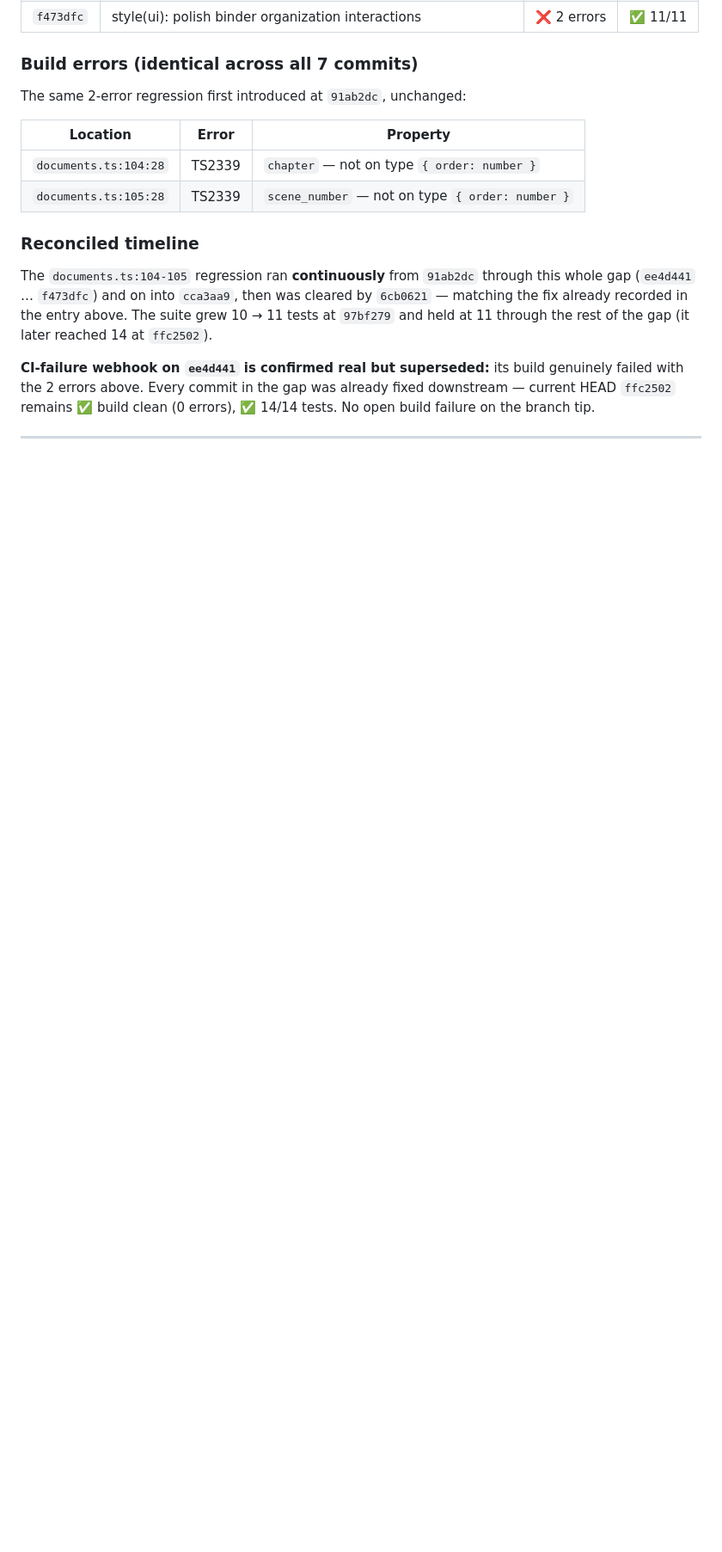
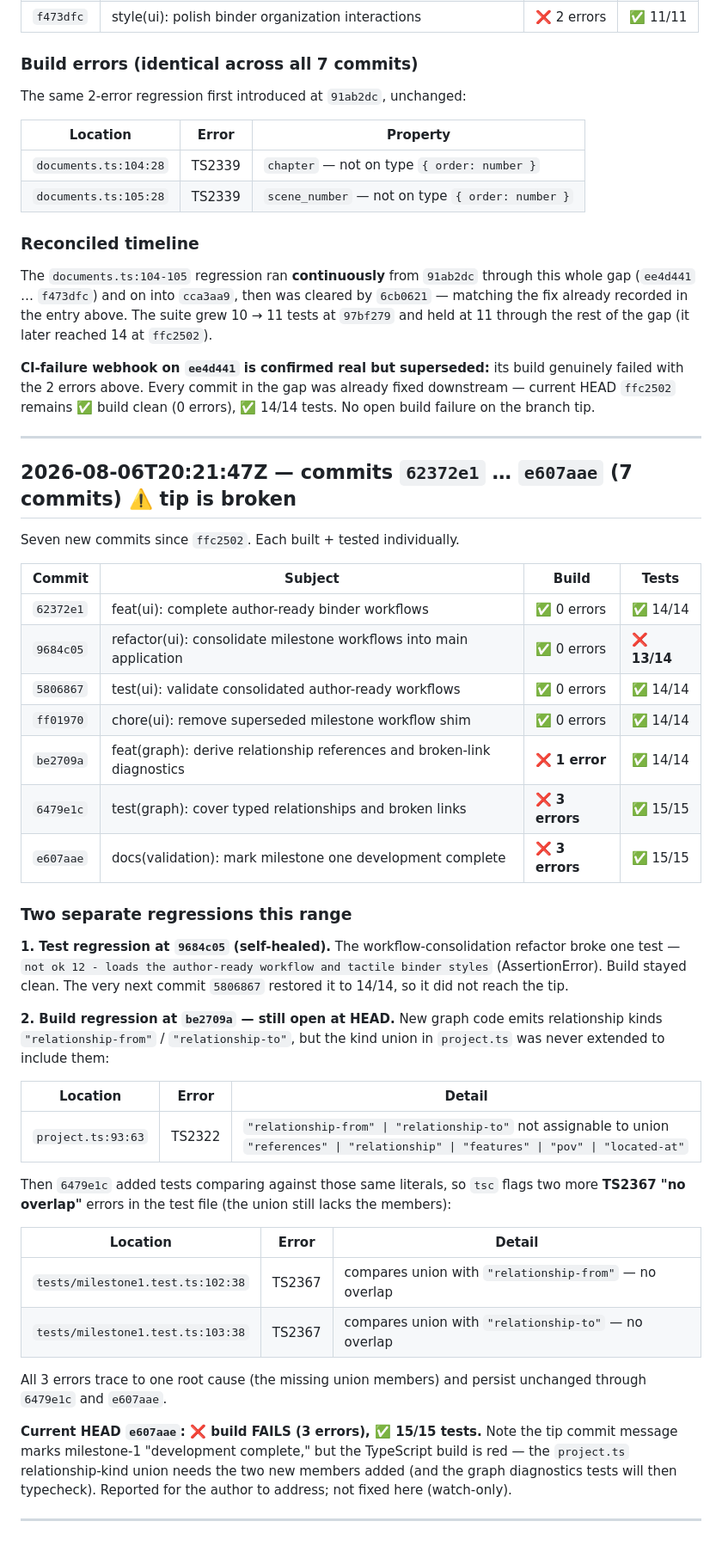
Before and after one commit to didymusbenson/loom-studio, a Markdown page: claude-validation.md, the part around the change. Shown at 86% size. Drawn GitHub-style; blank space fills up the shorter version.

Commit message:
docs(validation): record commits 62372e1..e607aae; tip build red
7 new commits since ffc2502. Two regressions:
- 9684c05 broke 1 UI test (13/14), self-healed at 5806867.
- be2709a introduced a build error (project.ts:93 relationship-kind
  union missing relationship-from/relationship-to); 6479e1c added tests
  that compile-fail on the same missing members. 3 tsc errors persist to
  HEAD e607aae despite its 'development complete' message. 15/15 tests
  pass. Reported for author (watch-only).

Co-Authored-By: Claude Opus 4.8 <noreply@anthropic.com>
Claude-Session: https://claude.ai/code/session_01AboPcBeadtEJq1bpqCeERd

```diff
--- a/claude-validation.md
+++ b/claude-validation.md
@@ -150,3 +150,52 @@ fixed downstream — current HEAD `ffc2502` remains ✅ build clean (0 errors),
 ✅ 14/14 tests. No open build failure on the branch tip.
 
 ---
+
+## 2026-08-06T20:21:47Z — commits `62372e1` … `e607aae` (7 commits) ⚠️ tip is broken
+
+Seven new commits since `ffc2502`. Each built + tested individually.
+
+| Commit | Subject | Build | Tests |
+|--------|---------|-------|-------|
+| `62372e1` | feat(ui): complete author-ready binder workflows | ✅ 0 errors | ✅ 14/14 |
+| `9684c05` | refactor(ui): consolidate milestone workflows into main application | ✅ 0 errors | ❌ **13/14** |
+| `5806867` | test(ui): validate consolidated author-ready workflows | ✅ 0 errors | ✅ 14/14 |
+| `ff01970` | chore(ui): remove superseded milestone workflow shim | ✅ 0 errors | ✅ 14/14 |
+| `be2709a` | feat(graph): derive relationship references and broken-link diagnostics | ❌ **1 error** | ✅ 14/14 |
+| `6479e1c` | test(graph): cover typed relationships and broken links | ❌ **3 errors** | ✅ 15/15 |
+| `e607aae` | docs(validation): mark milestone one development complete | ❌ **3 errors** | ✅ 15/15 |
+
+### Two separate regressions this range
+
+**1. Test regression at `9684c05` (self-healed).** The workflow-consolidation
+refactor broke one test — `not ok 12 - loads the author-ready workflow and
+tactile binder styles` (AssertionError). Build stayed clean. The very next
+commit `5806867` restored it to 14/14, so it did not reach the tip.
+
+**2. Build regression at `be2709a` — still open at HEAD.** New graph code emits
+relationship kinds `"relationship-from"` / `"relationship-to"`, but the kind
+union in `project.ts` was never extended to include them:
+
+| Location | Error | Detail |
+|----------|-------|--------|
+| `project.ts:93:63` | TS2322 | `"relationship-from" \| "relationship-to"` not assignable to union `"references" \| "relationship" \| "features" \| "pov" \| "located-at"` |
+
+Then `6479e1c` added tests comparing against those same literals, so `tsc`
+flags two more **TS2367 "no overlap"** errors in the test file (the union still
+lacks the members):
+
+| Location | Error | Detail |
+|----------|-------|--------|
+| `tests/milestone1.test.ts:102:38` | TS2367 | compares union with `"relationship-from"` — no overlap |
+| `tests/milestone1.test.ts:103:38` | TS2367 | compares union with `"relationship-to"` — no overlap |
+
+All 3 errors trace to one root cause (the missing union members) and persist
+unchanged through `6479e1c` and `e607aae`.
+
+**Current HEAD `e607aae`: ❌ build FAILS (3 errors), ✅ 15/15 tests.** Note the
+tip commit message marks milestone-1 "development complete," but the TypeScript
+build is red — the `project.ts` relationship-kind union needs the two new
+members added (and the graph diagnostics tests will then typecheck). Reported
+for the author to address; not fixed here (watch-only).
+
+---
```
